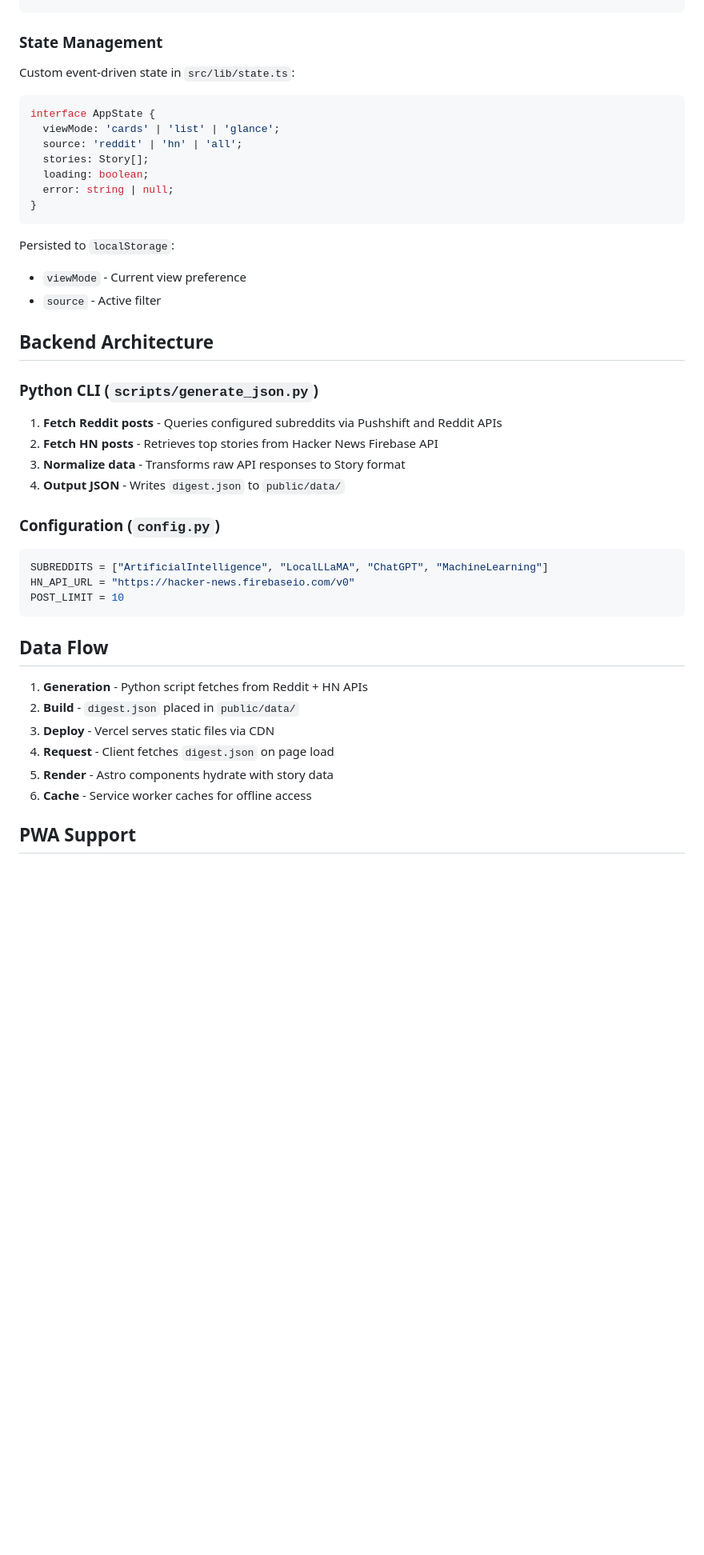
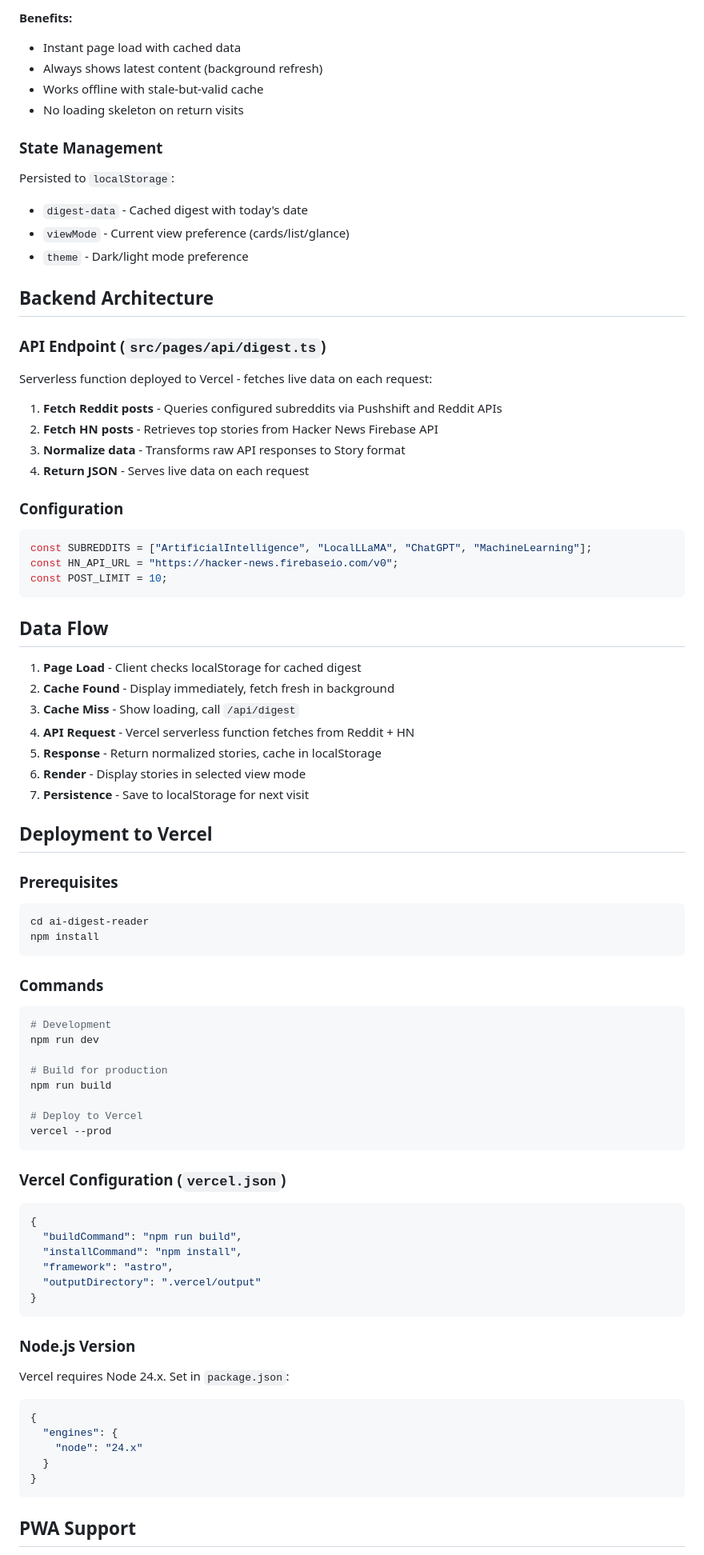
Before and after one commit to seintun/ai-digest-reader, a Markdown page: ai-digest-reader/docs/ARCHITECTURE.md, the part around one of its changes. Shown at 80% size. Drawn GitHub-style; blank space fills up the shorter version.

Commit message:
docs: update architecture with project structure and deployment guide

````diff
--- a/ai-digest-reader/docs/ARCHITECTURE.md
+++ b/ai-digest-reader/docs/ARCHITECTURE.md
@@ -57,46 +94,86 @@ Base.astro (Layout)
+**Benefits:**
+- Instant page load with cached data
+- Always shows latest content (background refresh)
+- Works offline with stale-but-valid cache
+- No loading skeleton on return visits
+
 ### State Management
 
-Custom event-driven state in `src/lib/state.ts`:
-
-```typescript
-interface AppState {
-  viewMode: 'cards' | 'list' | 'glance';
-  source: 'reddit' | 'hn' | 'all';
-  stories: Story[];
-  loading: boolean;
-  error: string | null;
-}
-```
-
 Persisted to `localStorage`:
-- `viewMode` - Current view preference
-- `source` - Active filter
+- `digest-data` - Cached digest with today's date
+- `viewMode` - Current view preference (cards/list/glance)
+- `theme` - Dark/light mode preference
 
 ## Backend Architecture
 
-### Python CLI (`scripts/generate_json.py`)
+### API Endpoint (`src/pages/api/digest.ts`)
+
+Serverless function deployed to Vercel - fetches live data on each request:
 
 1. **Fetch Reddit posts** - Queries configured subreddits via Pushshift and Reddit APIs
 2. **Fetch HN posts** - Retrieves top stories from Hacker News Firebase API
 3. **Normalize data** - Transforms raw API responses to Story format
-4. **Output JSON** - Writes `digest.json` to `public/data/`
+4. **Return JSON** - Serves live data on each request
 
-### Configuration (`config.py`)
+### Configuration
 
-```python
-SUBREDDITS = ["ArtificialIntelligence", "LocalLLaMA", "ChatGPT", "MachineLearning"]
-HN_API_URL = "https://hacker-news.firebaseio.com/v0"
-POST_LIMIT = 10
+```typescript
+const SUBREDDITS = ["ArtificialIntelligence", "LocalLLaMA", "ChatGPT", "MachineLearning"];
+const HN_API_URL = "https://hacker-news.firebaseio.com/v0";
+const POST_LIMIT = 10;
 ```
 
 ## Data Flow
 
-1. **Generation** - Python script fetches from Reddit + HN APIs
-2. **Build** - `digest.json` placed in `public/data/`
-3. **Deploy** - Vercel serves static files via CDN
-4. **Request** - Client fetches `digest.json` on page load
-5. **Render** - Astro components hydrate with story data
-6. **Cache** - Service worker caches for offline access
+1. **Page Load** - Client checks localStorage for cached digest
+2. **Cache Found** - Display immediately, fetch fresh in background
+3. **Cache Miss** - Show loading, call `/api/digest`
+4. **API Request** - Vercel serverless function fetches from Reddit + HN
+5. **Response** - Return normalized stories, cache in localStorage
+6. **Render** - Display stories in selected view mode
+7. **Persistence** - Save to localStorage for next visit
+
+## Deployment to Vercel
+
+### Prerequisites
+```bash
+cd ai-digest-reader
+npm install
+```
+
+### Commands
+```bash
+# Development
+npm run dev
+
+# Build for production
+npm run build
+
+# Deploy to Vercel
+vercel --prod
+```
+
+### Vercel Configuration (`vercel.json`)
+
+```json
+{
+  "buildCommand": "npm run build",
+  "installCommand": "npm install",
+  "framework": "astro",
+  "outputDirectory": ".vercel/output"
+}
+```
+
+### Node.js Version
+
+Vercel requires Node 24.x. Set in `package.json`:
+```json
+{
+  "engines": {
+    "node": "24.x"
+  }
+}
+```
 
 ## PWA Support
 
````
Also changed, not shown: other parts of ai-digest-reader/docs/ARCHITECTURE.md (+67 -30 lines).
